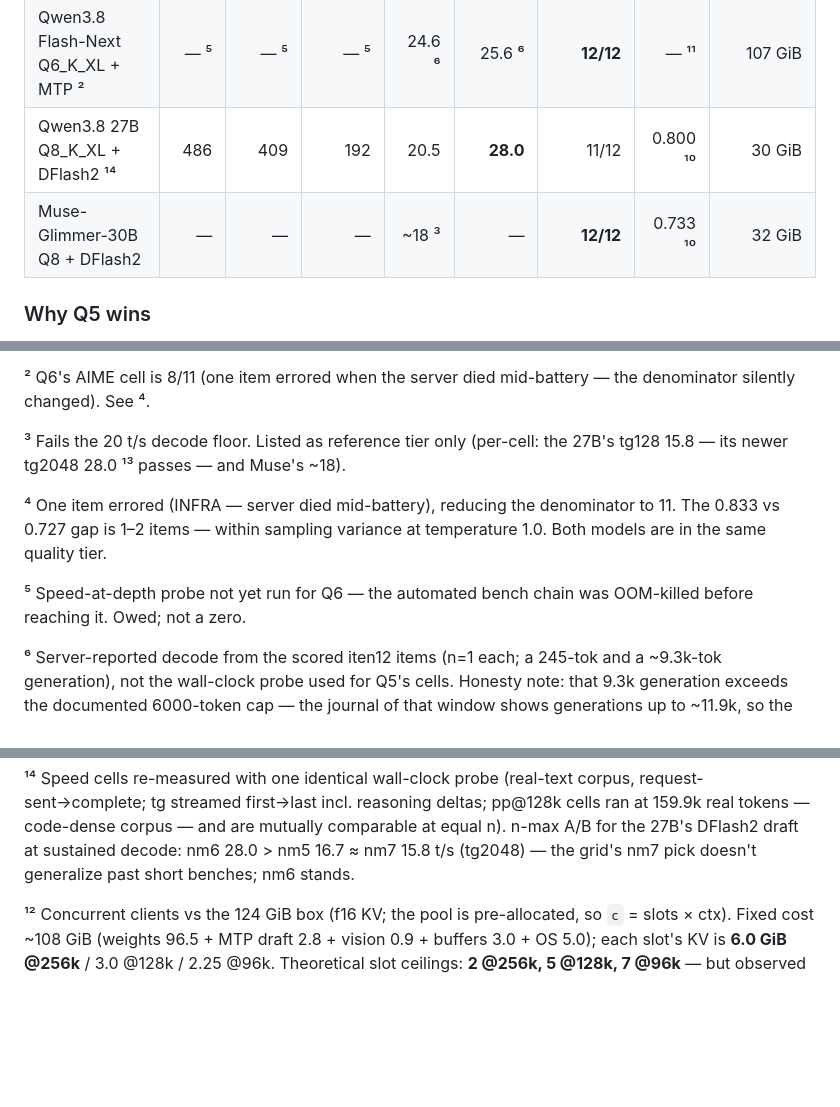
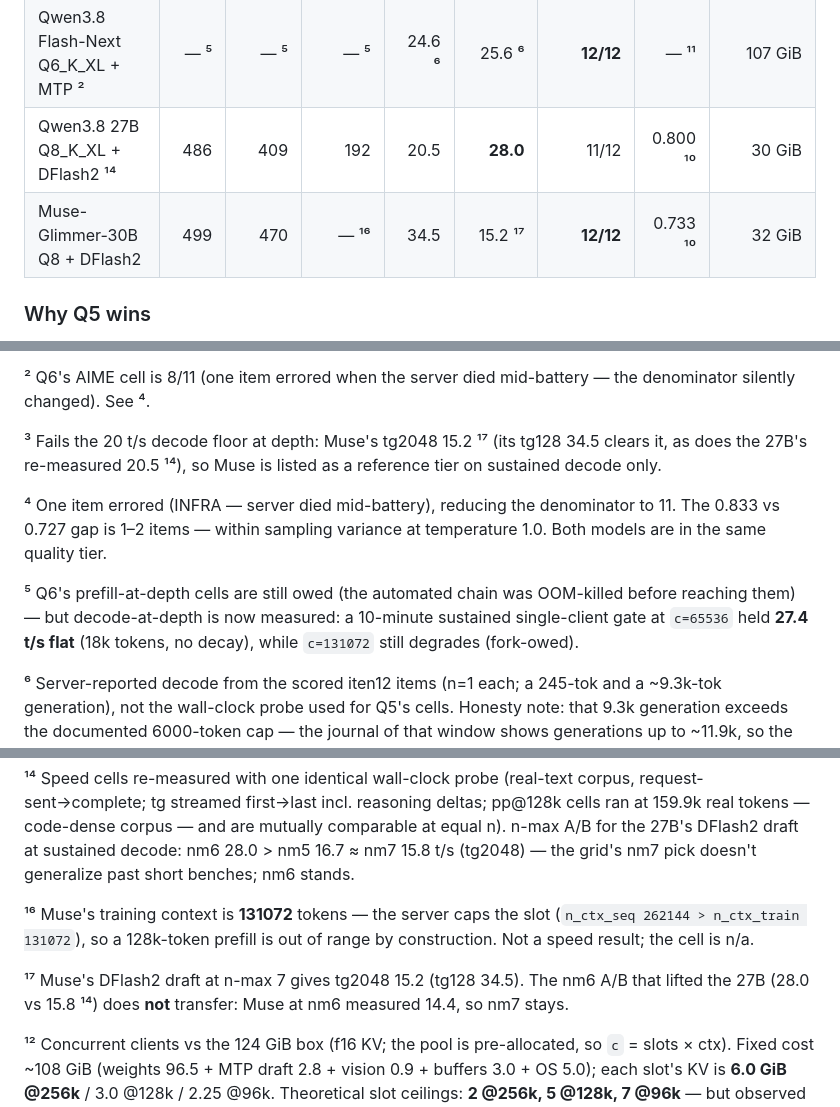
Before and after one commit to PieBru/Strix_AI_Server, a Markdown page: README.md, 3 parts joined by grey strips. Rendered like a GitHub page; blank space fills up the shorter version.

Commit message:
podium: Muse re-tested on the 260921 probe (pp4k 499 / pp32k 470 / tg128 34.5 / tg2048 15.2); pp128k is n/a because Muse's training context is 131072 (server caps the slot); nm6 A/B is NEGATIVE for Muse (14.4 vs 15.0/15.2) so its n-max 7 stays; footnotes 3/5 refreshed

```diff
--- a/README.md
+++ b/README.md
@@ -50,7 +50,7 @@ pass/fail at 12 — not an overall quality verdict.
 | **Qwen3.8 Flash-Next Q5_K_XL + MTP** ¹² ¹⁴ | **689** | **672** | **605** | **34.8** | **25.7** | **12/12** | **0.867** ¹⁰ | 97 GiB |
 | Qwen3.8 Flash-Next Q6_K_XL + MTP ² | — ⁵ | — ⁵ | — ⁵ | 24.6 ⁶ | 25.6 ⁶ | **12/12** | — ¹¹ | 107 GiB |
 | Qwen3.8 27B Q8_K_XL + DFlash2 ¹⁴ | 486 | 409 | 192 | 20.5 | **28.0** | 11/12 | 0.800 ¹⁰ | 30 GiB |
-| Muse-Glimmer-30B Q8 + DFlash2 | — | — | — | ~18 ³ | — | **12/12** | 0.733 ¹⁰ | 32 GiB |
+| Muse-Glimmer-30B Q8 + DFlash2 | 499 | 470 | — ¹⁶ | 34.5 | 15.2 ¹⁷ | **12/12** | 0.733 ¹⁰ | 32 GiB |
 
 ### Why Q5 wins
 
@@ -155,16 +155,18 @@ other models' re-runs are owed. A 12/12 is a **pass/fail gate** —
 ² Q6's AIME cell is 8/11 (one item errored when the server died
 mid-battery — the denominator silently changed). See ⁴.
 
-³ Fails the 20 t/s decode floor. Listed as reference tier only
-(per-cell: the 27B's tg128 15.8 — its newer tg2048 28.0 ¹³ passes —
-and Muse's ~18).
+³ Fails the 20 t/s decode floor at depth: Muse's tg2048 15.2 ¹⁷
+(its tg128 34.5 clears it, as does the 27B's re-measured 20.5 ¹⁴), so
+Muse is listed as a reference tier on sustained decode only.
 
 ⁴ One item errored (INFRA — server died mid-battery), reducing the
 denominator to 11. The 0.833 vs 0.727 gap is 1–2 items — within sampling
 variance at temperature 1.0. Both models are in the same quality tier.
 
-⁵ Speed-at-depth probe not yet run for Q6 — the automated bench chain was
-OOM-killed before reaching it. Owed; not a zero.
+⁵ Q6's prefill-at-depth cells are still owed (the automated chain was
+OOM-killed before reaching them) — but decode-at-depth is now measured: a
+10-minute sustained single-client gate at `c=65536` held **27.4 t/s flat**
+(18k tokens, no decay), while `c=131072` still degrades (fork-owed).
 
 ⁶ Server-reported decode from the scored iten12 items (n=1 each; a 245-tok
 and a ~9.3k-tok generation), not the wall-clock probe used for Q5's cells.
@@ -197,6 +199,14 @@ tokens — code-dense corpus — and are mutually comparable at equal n).
 n-max A/B for the 27B's DFlash2 draft at sustained decode: nm6 28.0 >
 nm5 16.7 ≈ nm7 15.8 t/s (tg2048) — the grid's nm7 pick doesn't
 generalize past short benches; nm6 stands.
+
+¹⁶ Muse's training context is **131072** tokens — the server caps the slot
+(`n_ctx_seq 262144 > n_ctx_train 131072`), so a 128k-token prefill is out of
+range by construction. Not a speed result; the cell is n/a.
+
+¹⁷ Muse's DFlash2 draft at n-max 7 gives tg2048 15.2 (tg128 34.5). The nm6
+A/B that lifted the 27B (28.0 vs 15.8 ¹⁴) does **not** transfer: Muse at nm6
+measured 14.4, so nm7 stays.
 
 ¹² Concurrent clients vs the 124 GiB box (f16 KV; the pool is
 pre-allocated, so `c` = slots × ctx). Fixed cost ~108 GiB (weights
```
